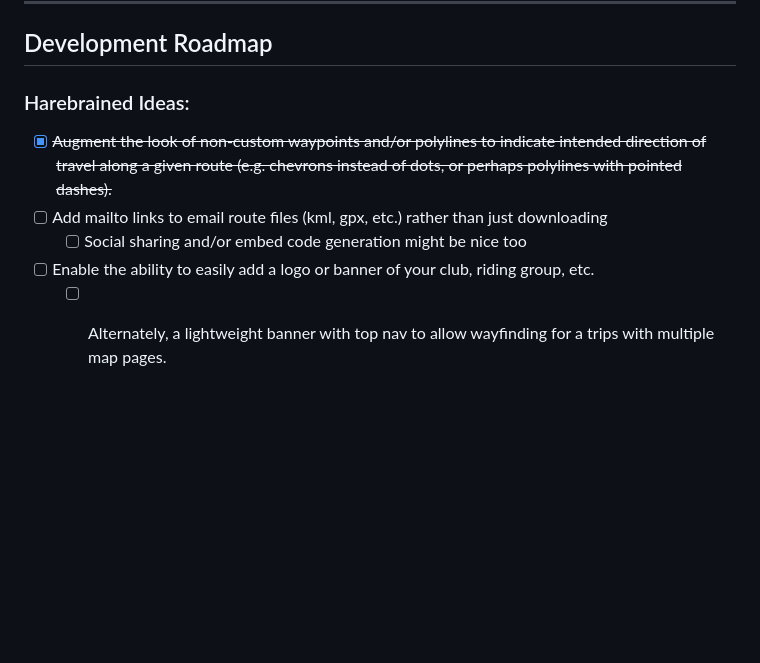
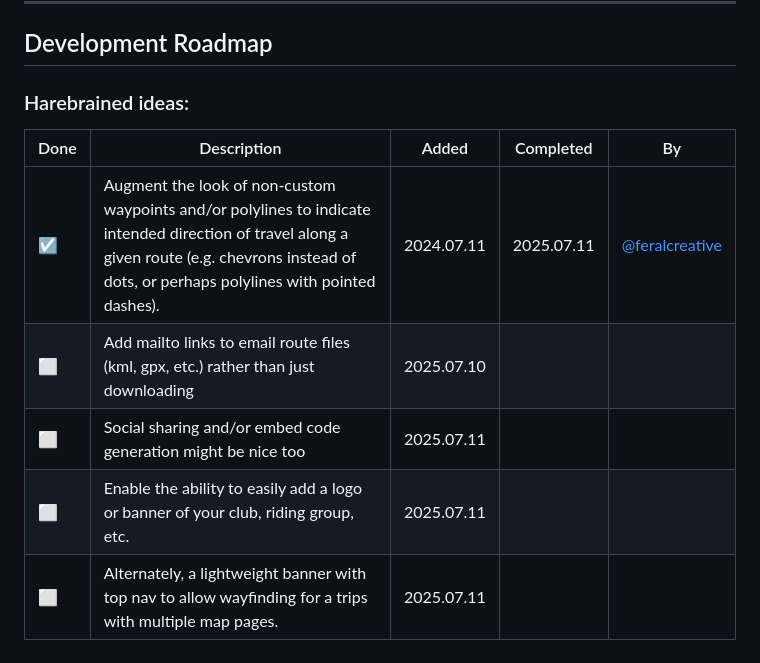
Before and after one commit to feralcreative/moto-router, a Markdown page: README.md, the part around the change. Rendered like a GitHub page; blank space fills up the shorter version.

Commit message:
docs: convert roadmap ideas into table format with status tracking

```diff
--- a/README.md
+++ b/README.md
@@ -199,10 +199,12 @@ This makes it easy to control the visual identity of your maps and ensure each r
 
 ## Development Roadmap
 
-### Harebrained Ideas:
+### Harebrained ideas:
 
-- [x] ~~Augment the look of non-custom waypoints and/or polylines to indicate intended direction of travel along a given route (e.g. chevrons instead of dots, or perhaps polylines with pointed dashes).~~
-- [ ] Add mailto links to email route files (kml, gpx, etc.) rather than just downloading
-  - [ ] Social sharing and/or embed code generation might be nice too
-- [ ] Enable the ability to easily add a logo or banner of your club, riding group, etc.
-  - [ ] Alternately, a lightweight banner with top nav to allow wayfinding for a trips with multiple map pages.
+| Done | Description                                                                                                                                                                                       | Added      | Completed  | By                                                 |
+| ---- | ------------------------------------------------------------------------------------------------------------------------------------------------------------------------------------------------- | ---------- | ---------- | -------------------------------------------------- |
+| ☑️   | Augment the look of non-custom waypoints and/or polylines to indicate intended direction of travel along a given route (e.g. chevrons instead of dots, or perhaps polylines with pointed dashes). | 2024.07.11 | 2025.07.11 | [@feralcreative](https://github.com/feralcreative) |
+| ⬜   | Add mailto links to email route files (kml, gpx, etc.) rather than just downloading                                                                                                               | 2025.07.10 |            |                                                    |
+| ⬜   | Social sharing and/or embed code generation might be nice too                                                                                                                                     | 2025.07.11 |            |                                                    |
+| ⬜   | Enable the ability to easily add a logo or banner of your club, riding group, etc.                                                                                                                | 2025.07.11 |            |                                                    |
+| ⬜   | Alternately, a lightweight banner with top nav to allow wayfinding for a trips with multiple map pages.                                                                                           | 2025.07.11 |            |                                                    |
```
